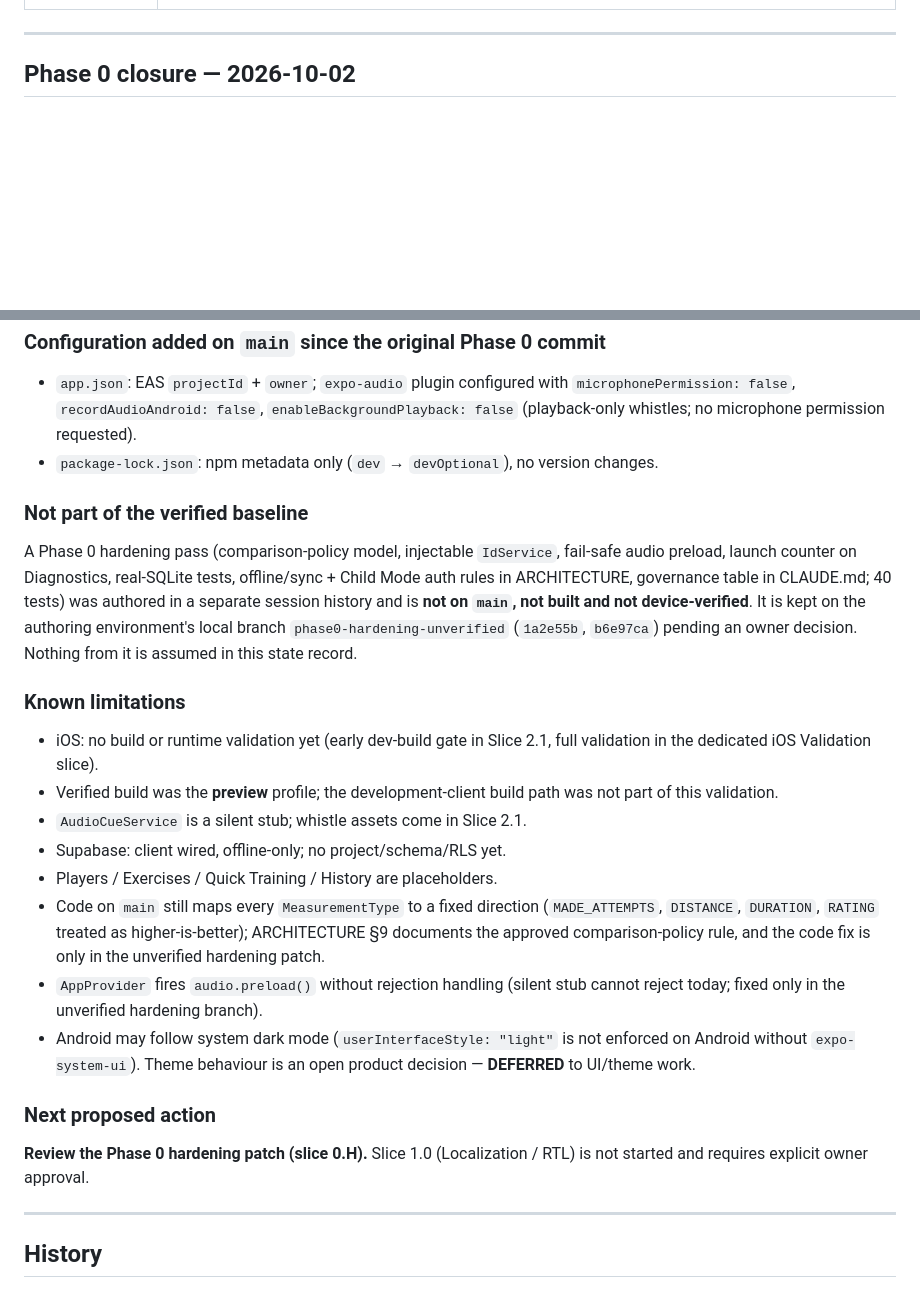
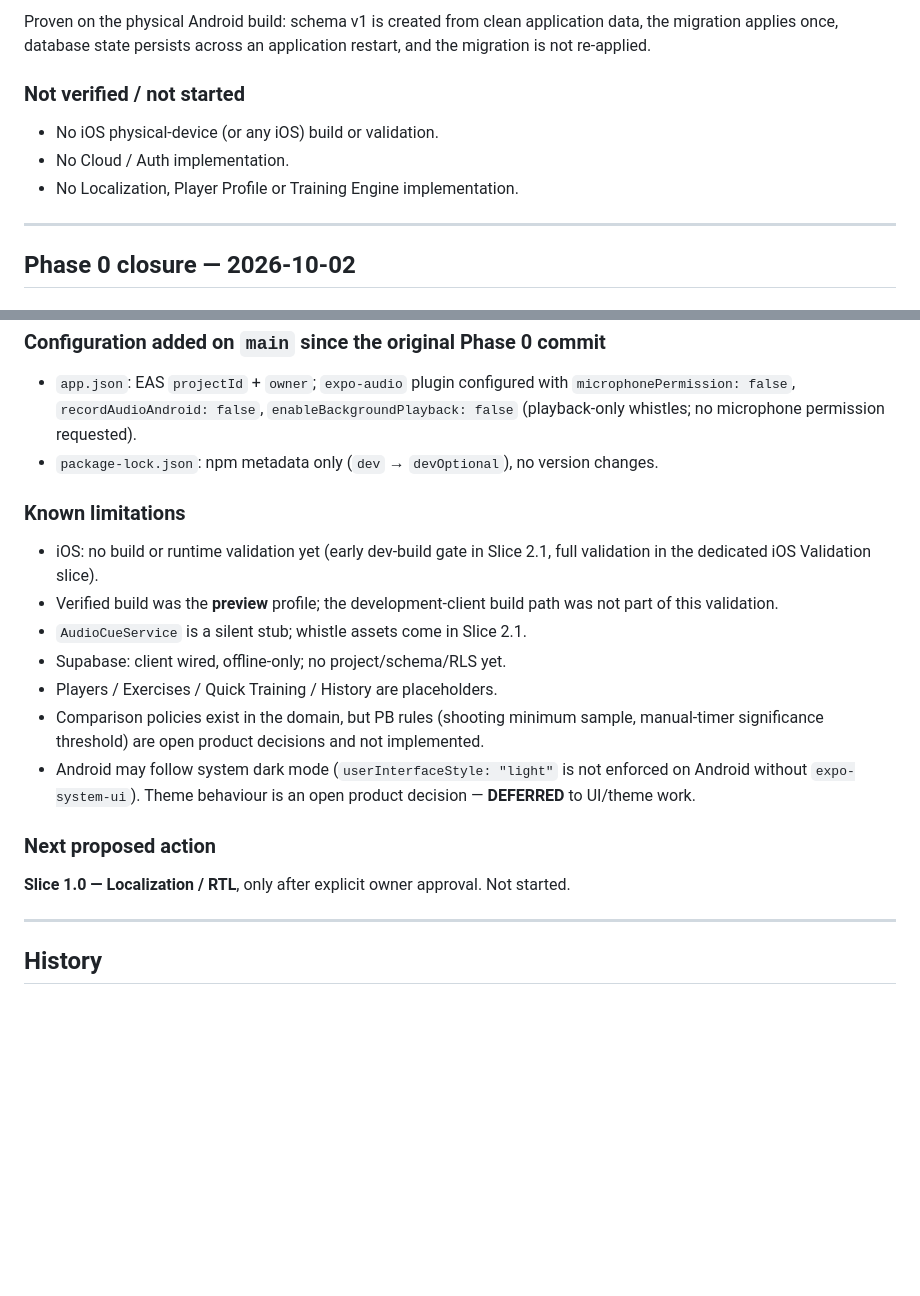
Before and after one commit to Ezbyname/gals_coacher, a Markdown page: docs/PROJECT_STATE.md, 2 parts joined by grey strips. GitHub-like rendering; blank space fills up the shorter version.

```diff
--- a/docs/PROJECT_STATE.md
+++ b/docs/PROJECT_STATE.md
@@ -19,3 +62,12 @@ Real Android runtime validation completed by the owner on a physical device.
+Proven on the physical Android build: schema v1 is created from clean
+application data, the migration applies once, database state persists across
+an application restart, and the migration is not re-applied.
+
+### Not verified / not started
+
+- No iOS physical-device (or any iOS) build or validation.
+- No Cloud / Auth implementation.
+- No Localization, Player Profile or Training Engine implementation.
 
 ---
 
@@ -73,17 +125,6 @@ owner's work-machine Cato / corporate security configuration must not be modifie
 - `app.json`: EAS `projectId` + `owner`; `expo-audio` plugin configured with `microphonePermission: false`, `recordAudioAndroid: false`, `enableBackgroundPlayback: false` (playback-only whistles; no microphone permission requested).
 - `package-lock.json`: npm metadata only (`dev` → `devOptional`), no version changes.
 
-### Not part of the verified baseline
-
-A Phase 0 hardening pass (comparison-policy model, injectable `IdService`,
-fail-safe audio preload, launch counter on Diagnostics, real-SQLite tests,
-offline/sync + Child Mode auth rules in ARCHITECTURE, governance table in
-CLAUDE.md; 40 tests) was authored in a separate session history and is
-**not on `main`, not built and not device-verified**. It is kept on the
-authoring environment's local branch `phase0-hardening-unverified`
-(`1a2e55b`, `b6e97ca`) pending an owner decision. Nothing from it is assumed
-in this state record.
-
 ### Known limitations
 
 - iOS: no build or runtime validation yet (early dev-build gate in Slice 2.1, full validation in the dedicated iOS Validation slice).
@@ -91,13 +132,12 @@ in this state record.
 - `AudioCueService` is a silent stub; whistle assets come in Slice 2.1.
 - Supabase: client wired, offline-only; no project/schema/RLS yet.
 - Players / Exercises / Quick Training / History are placeholders.
-- Code on `main` still maps every `MeasurementType` to a fixed direction (`MADE_ATTEMPTS`, `DISTANCE`, `DURATION`, `RATING` treated as higher-is-better); ARCHITECTURE §9 documents the approved comparison-policy rule, and the code fix is only in the unverified hardening patch.
-- `AppProvider` fires `audio.preload()` without rejection handling (silent stub cannot reject today; fixed only in the unverified hardening branch).
+- Comparison policies exist in the domain, but PB rules (shooting minimum sample, manual-timer significance threshold) are open product decisions and not implemented.
 - Android may follow system dark mode (`userInterfaceStyle: "light"` is not enforced on Android without `expo-system-ui`). Theme behaviour is an open product decision — **DEFERRED** to UI/theme work.
 
 ### Next proposed action
 
-**Review the Phase 0 hardening patch (slice 0.H).** Slice 1.0 (Localization / RTL) is not started and requires explicit owner approval.
+**Slice 1.0 — Localization / RTL**, only after explicit owner approval. Not started.
 
 ---
 
```
Also changed, not shown: other parts of docs/PROJECT_STATE.md (+47 -4 lines).
